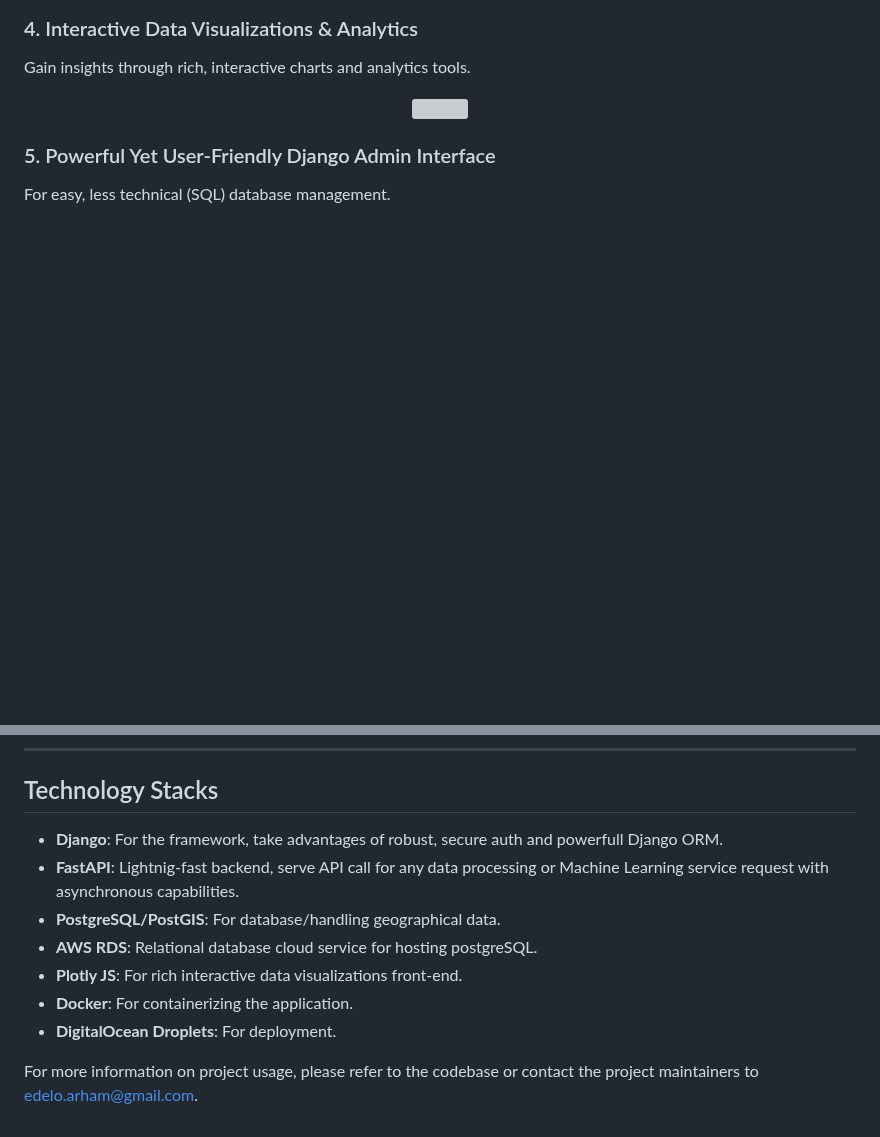
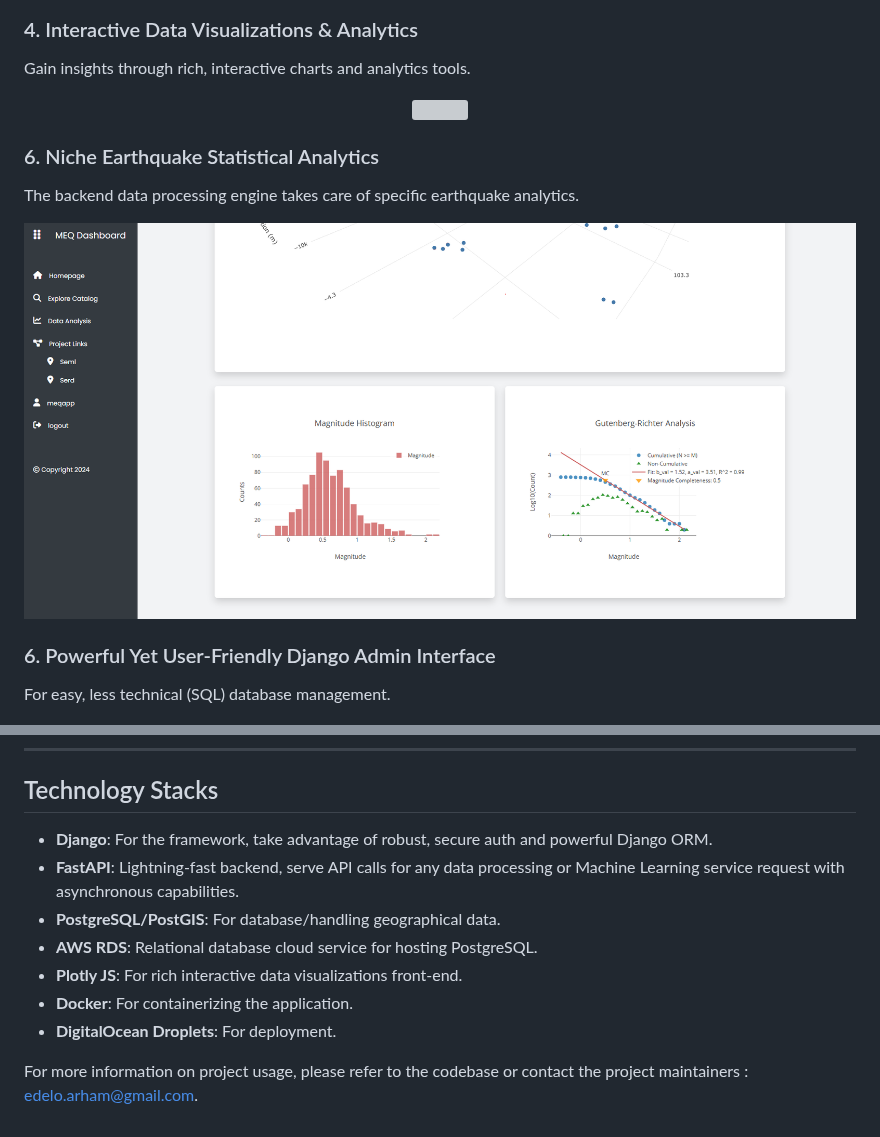
Before and after one commit to bgjx/meq-data-app, a Markdown page: README.md, 2 parts joined by grey strips. GitHub-like rendering; blank space fills up the shorter version; grey boxes are pictures that could not be loaded.

```diff
--- a/README.md
+++ b/README.md
@@ -59,7 +59,13 @@ Gain insights through rich, interactive charts and analytics tools.
     <img src='documentation/feature_captures/interactive.png'>
 </div>
 
-### 5. Powerful Yet User-Friendly Django Admin Interface
+### 6. Niche Earthquake Statistical Analytics
+The backend data processing engine takes care of specific earthquake analytics.
+<div align='center'>
+    <img src='documentation/feature_captures/statistical_analytics.png'>
+</div>
+
+### 6. Powerful Yet User-Friendly Django Admin Interface
 For easy, less technical (SQL) database management.
 <div align='center'>
     <img src='documentation/feature_captures/admin.png'>
@@ -181,12 +187,12 @@ This project is licensed under the MIT License - see the [LICENSE](LICENSE) file
 
 ## Technology Stacks
 
-- **Django**: For the framework, take advantages of robust, secure auth and powerfull Django ORM.
-- **FastAPI**: Lightnig-fast backend, serve API call for any data processing or Machine Learning service request with asynchronous capabilities.
+- **Django**: For the framework, take advantage of robust, secure auth and powerful Django ORM.
+- **FastAPI**: Lightning-fast backend, serve API calls for any data processing or Machine Learning service request with asynchronous capabilities.
 - **PostgreSQL/PostGIS**: For database/handling geographical data.
-- **AWS RDS**: Relational database cloud service for hosting postgreSQL.
+- **AWS RDS**: Relational database cloud service for hosting PostgreSQL.
 - **Plotly JS**: For rich interactive data visualizations front-end.
 - **Docker**: For containerizing the application.
 - **DigitalOcean Droplets**: For deployment.
 
-For more information on project usage, please refer to the codebase or contact the project maintainers to [edelo.arham@gmail.com](mailto:edelo.arham@gmail.com).
+For more information on project usage, please refer to the codebase or contact the project maintainers : [edelo.arham@gmail.com](mailto:edelo.arham@gmail.com).
```
Also changed, not shown: other parts of README.md (+3 -3 lines).
